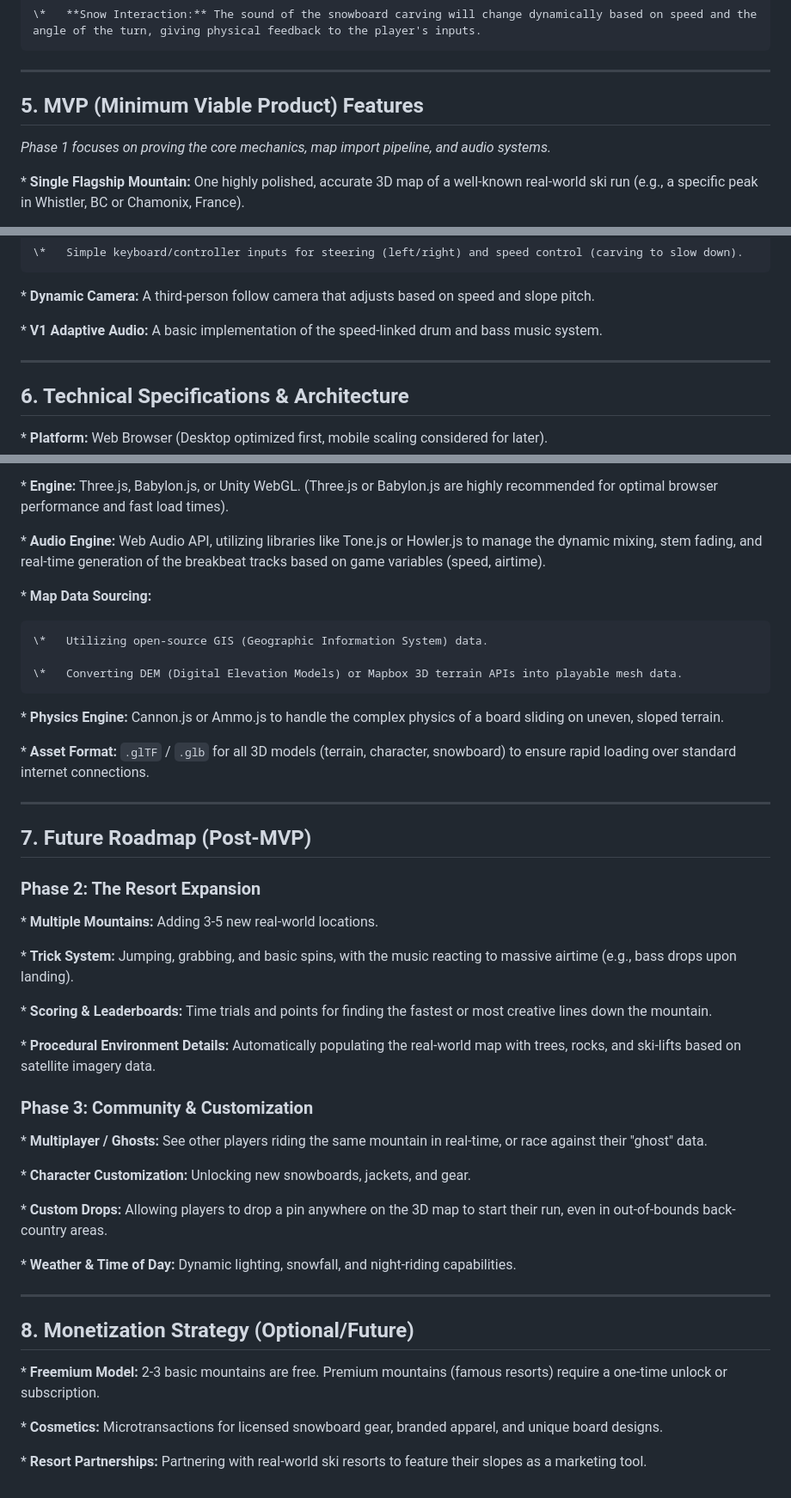
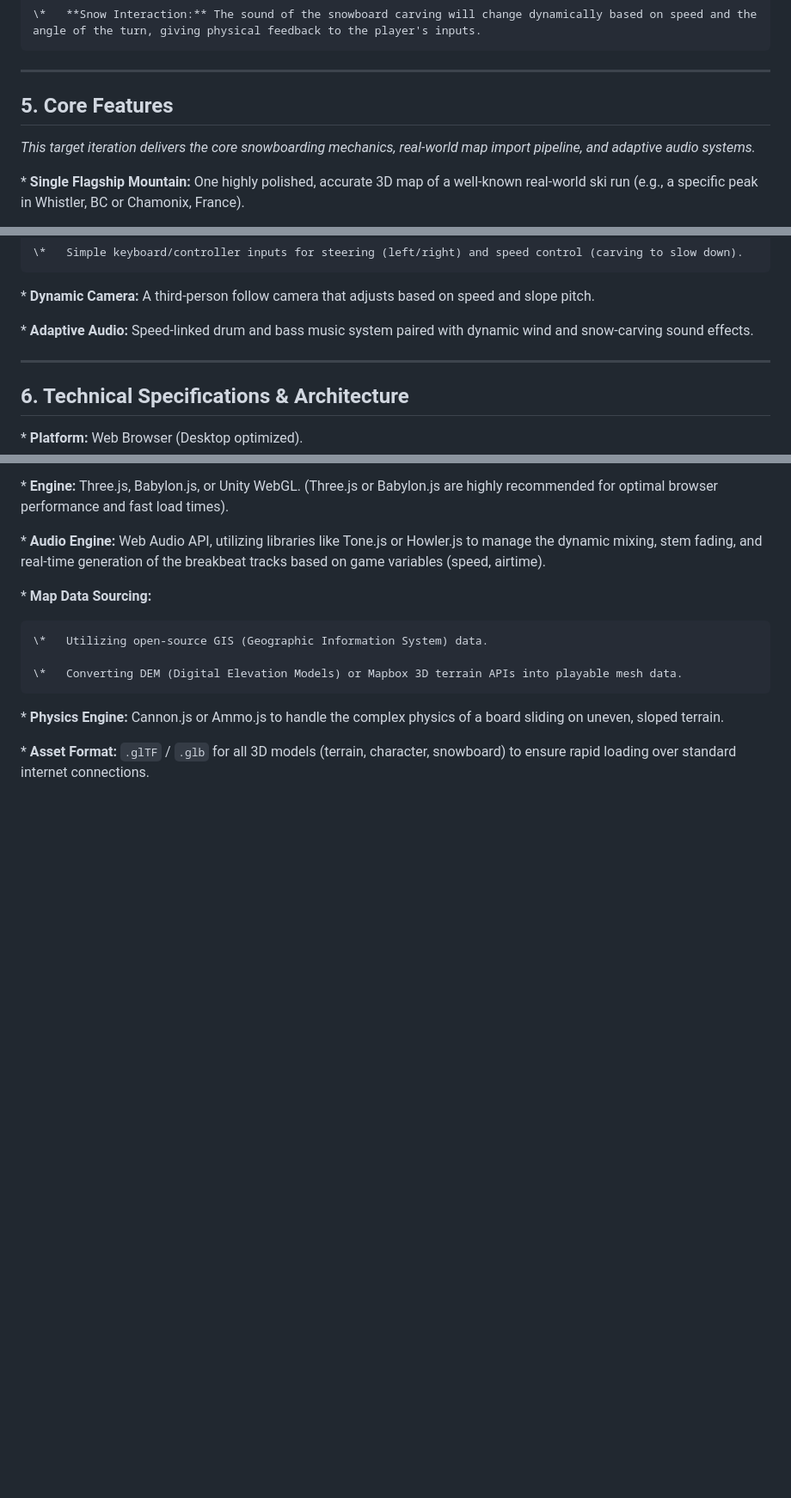
Before and after one commit to reynish/ogsnow, a Markdown page: README.md, 3 parts joined by grey strips. Shown at 86% size. Rendered like a GitHub page; blank space fills up the shorter version.

Commit message:
docs: update AGENTS.md orchestration rules and finalize target spec in README.md

```diff
--- a/README.md
+++ b/README.md
@@ -46,9 +46,9 @@ The game combines the accessibility of web gaming with the thrill of extreme spo
 
 ---
 
-## 5. MVP (Minimum Viable Product) Features
+## 5. Core Features
 
-*Phase 1 focuses on proving the core mechanics, map import pipeline, and audio systems.*
+*This target iteration delivers the core snowboarding mechanics, real-world map import pipeline, and adaptive audio systems.*
 
 \*   **Single Flagship Mountain:** One highly polished, accurate 3D map of a well-known real-world ski run (e.g., a specific peak in Whistler, BC or Chamonix, France).
 
@@ -66,13 +66,13 @@ The game combines the accessibility of web gaming with the thrill of extreme spo
 
 \*   **Dynamic Camera:** A third-person follow camera that adjusts based on speed and slope pitch.
 
-\*   **V1 Adaptive Audio:** A basic implementation of the speed-linked drum and bass music system.
+\*   **Adaptive Audio:** Speed-linked drum and bass music system paired with dynamic wind and snow-carving sound effects.
 
 ---
 
 ## 6. Technical Specifications &amp; Architecture
 
-\*   **Platform:** Web Browser (Desktop optimized first, mobile scaling considered for later).
+\*   **Platform:** Web Browser (Desktop optimized).
 
 \*   **Engine:** Three.js, Babylon.js, or Unity WebGL. (Three.js or Babylon.js are highly recommended for optimal browser performance and fast load times).
 
@@ -87,37 +87,3 @@ The game combines the accessibility of web gaming with the thrill of extreme spo
 \*   **Physics Engine:** Cannon.js or Ammo.js to handle the complex physics of a board sliding on uneven, sloped terrain.
 
 \*   **Asset Format:** `.glTF` / `.glb` for all 3D models (terrain, character, snowboard) to ensure rapid loading over standard internet connections.
-
----
-
-## 7. Future Roadmap (Post-MVP)
-
-### Phase 2: The Resort Expansion
-
-\*   **Multiple Mountains:** Adding 3-5 new real-world locations.
-
-\*   **Trick System:** Jumping, grabbing, and basic spins, with the music reacting to massive airtime (e.g., bass drops upon landing).
-
-\*   **Scoring &amp; Leaderboards:** Time trials and points for finding the fastest or most creative lines down the mountain.
-
-\*   **Procedural Environment Details:** Automatically populating the real-world map with trees, rocks, and ski-lifts based on satellite imagery data.
-
-### Phase 3: Community &amp; Customization
-
-\*   **Multiplayer / Ghosts:** See other players riding the same mountain in real-time, or race against their "ghost" data.
-
-\*   **Character Customization:** Unlocking new snowboards, jackets, and gear.
-
-\*   **Custom Drops:** Allowing players to drop a pin anywhere on the 3D map to start their run, even in out-of-bounds back-country areas.
-
-\*   **Weather &amp; Time of Day:** Dynamic lighting, snowfall, and night-riding capabilities.
-
----
-
-## 8. Monetization Strategy (Optional/Future)
-
-\*   **Freemium Model:** 2-3 basic mountains are free. Premium mountains (famous resorts) require a one-time unlock or subscription.
-
-\*   **Cosmetics:** Microtransactions for licensed snowboard gear, branded apparel, and unique board designs.
-
-\*   **Resort Partnerships:** Partnering with real-world ski resorts to feature their slopes as a marketing tool.
```
Also changed, not shown: other parts of README.md (+1 -1 lines), AGENTS.md (added, +51 -0 lines).
